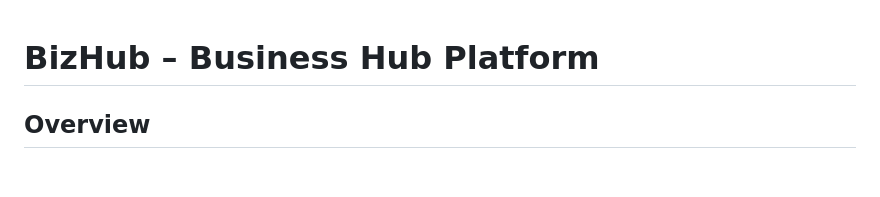
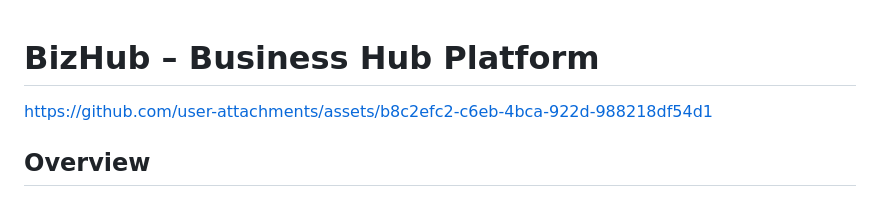
Before and after one commit to skander101/ESPRIT-PIDEV-WEB-3A27-2026-Bizhub, a Markdown page: README.md, the part around the change. GitHub-like rendering; blank space fills up the shorter version.

Commit message:
Update README with Demo Video
Added a link to user attachments in the README.

```diff
--- a/README.md
+++ b/README.md
@@ -1,4 +1,10 @@
 # BizHub – Business Hub Platform
+
+
+
+https://github.com/user-attachments/assets/b8c2efc2-c6eb-4bca-922d-988218df54d1
+
+
 
 ## Overview
 This project was developed as part of the **PIDEV – 3rd Year Engineering Program** at **Esprit School of Engineering** (Academic Year **2025–2026**).
```
